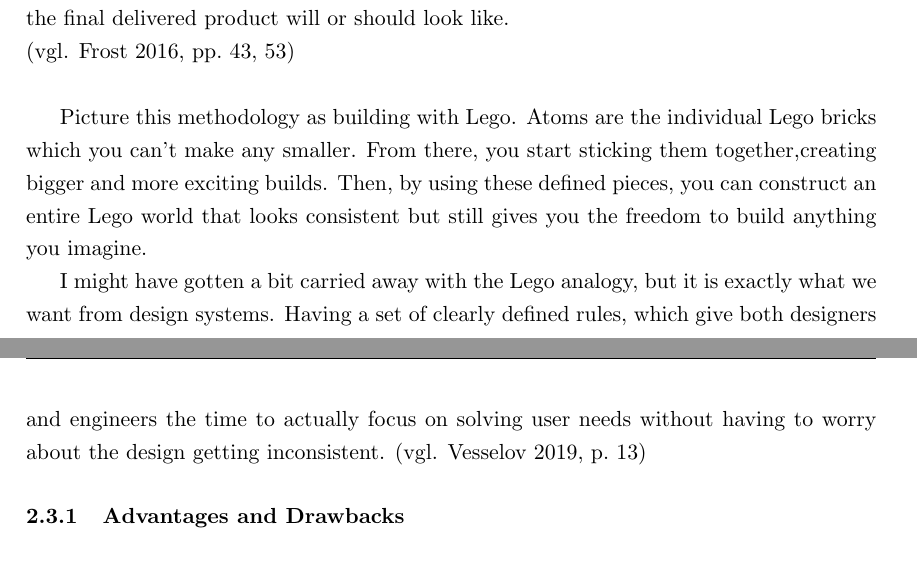
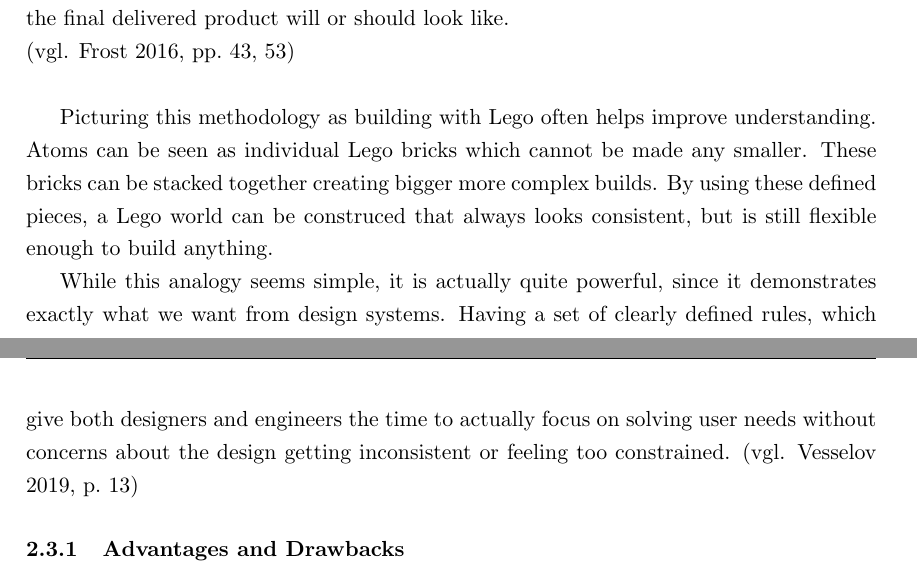
Before and after one commit to hanslissi/DesignToCode_Bachelorthesis, a LaTeX thesis (DesignToCode_Bachelorthesis.tex, which reads chapters/2/3_Design Systems.tex): two parts of pages 8 and 9 of 25, joined at a grey line, cut so that both start at the same text. Compiled offline with pdfLaTeX.

Commit message:
Bye bye fun lego analogy, hi fORmAl one

```diff
--- a/chapters/2/3_Design Systems.tex
+++ b/chapters/2/3_Design Systems.tex
@@ -22,15 +22,15 @@ Pages take templates as a basis and fill them with actual content. These represe
 delivered product will or should look like. \\
 \vglcite[43,53]{frostAtomicDesign2016}\\
 
-Picture this methodology as building with Lego. Atoms are the individual Lego bricks
-which you can't make any smaller. From there, you start sticking them together,creating bigger and
-more exciting builds. Then, by using these defined pieces, you can construct an entire Lego world
-that looks consistent but still gives you the freedom to build anything you imagine.
+Picturing this methodology as building with Lego often helps improve understanding. Atoms can be
+seen as individual Lego bricks which cannot be made any smaller. These bricks can be stacked
+together creating bigger more complex builds. By using these defined pieces, a Lego world can be
+construced that always looks consistent, but is still flexible enough to build anything.
 
-I might have gotten a bit carried away with the Lego analogy, but it is exactly what we want from
-design systems. Having a set of clearly defined rules, which give both designers and engineers the
-time to actually focus on solving user needs without having to worry about the design getting
-inconsistent. \vglcite[13]{vesselovBuildingDesignSystems2019}
+While this analogy seems simple, it is actually quite powerful, since it demonstrates exactly what
+we want from design systems. Having a set of clearly defined rules, which give both designers and
+engineers the time to actually focus on solving user needs without concerns about the design
+getting inconsistent or feeling too constrained. \vglcite[13]{vesselovBuildingDesignSystems2019}
 
 \subsubsection{Advantages and Drawbacks}
 Having such a hierarchical component based design system has major advantages but also comes with
```
